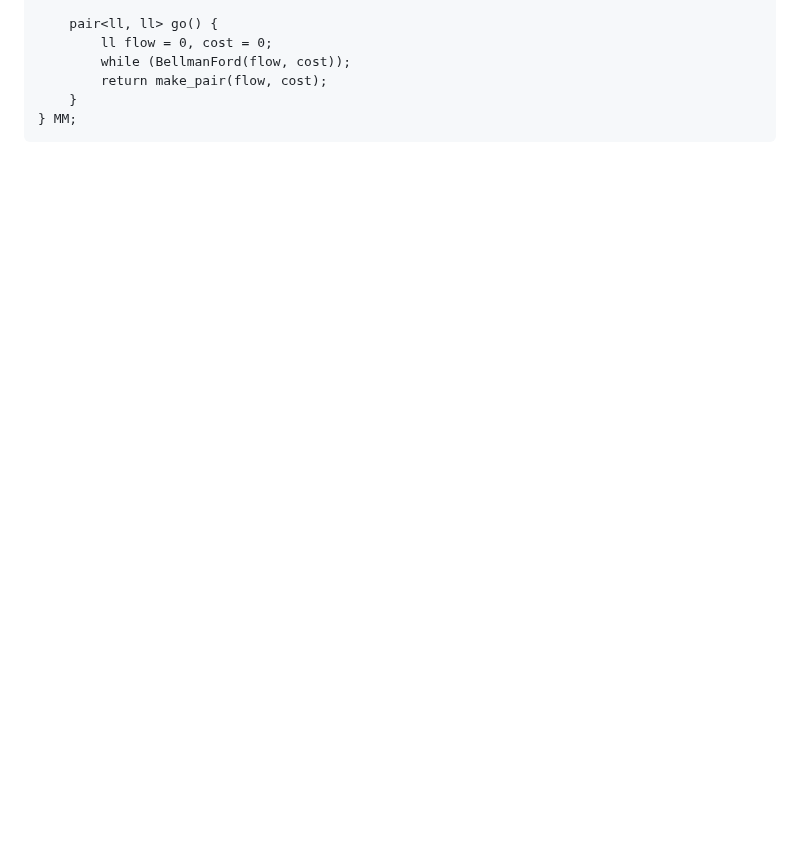
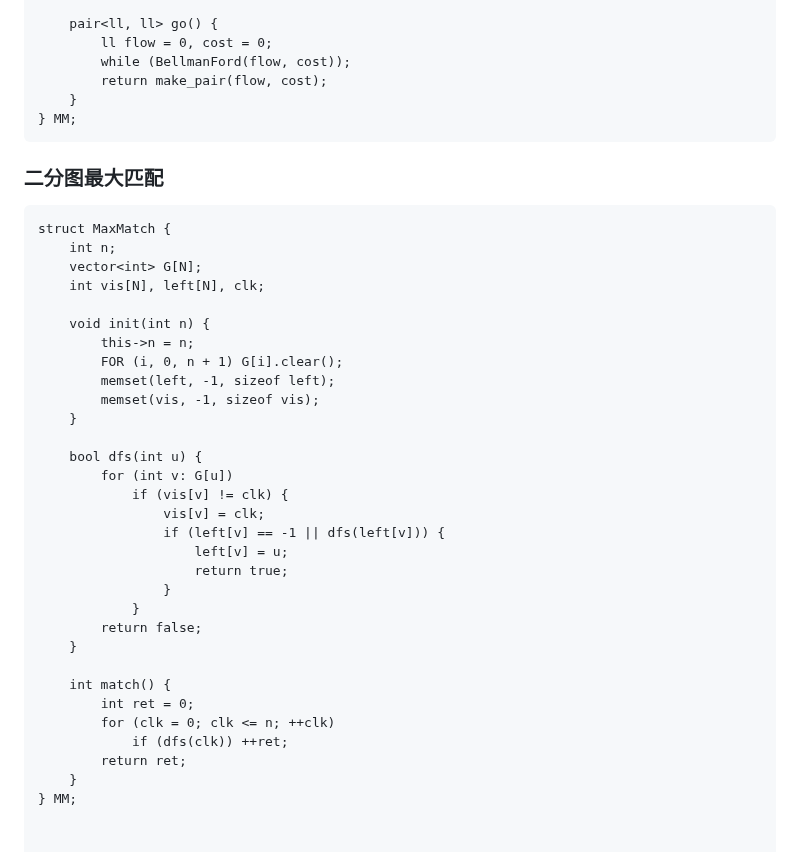
Before and after one commit to Panda-Ghost/template, a Markdown page: template.md, the part around the change. Rendered like a GitHub page; blank space fills up the shorter version.

Commit message:
vault backup: 2024-10-24 08:22:37

````diff
--- a/template.md
+++ b/template.md
@@ -360,3 +360,38 @@ struct MCMF {
     }
 } MM;
 ```
+
+### 二分图最大匹配
+
+```
+struct MaxMatch {
+    int n;
+    vector<int> G[N];
+    int vis[N], left[N], clk;
+
+    void init(int n) {
+        this->n = n;
+        FOR (i, 0, n + 1) G[i].clear();
+        memset(left, -1, sizeof left);
+        memset(vis, -1, sizeof vis);
+    }
+
+    bool dfs(int u) {
+        for (int v: G[u])
+            if (vis[v] != clk) {
+                vis[v] = clk;
+                if (left[v] == -1 || dfs(left[v])) {
+                    left[v] = u;
+                    return true;
+                }
+            }
+        return false;
+    }
+
+    int match() {
+        int ret = 0;
+        for (clk = 0; clk <= n; ++clk)
+            if (dfs(clk)) ++ret;
+        return ret;
+    }
+} MM;
````
